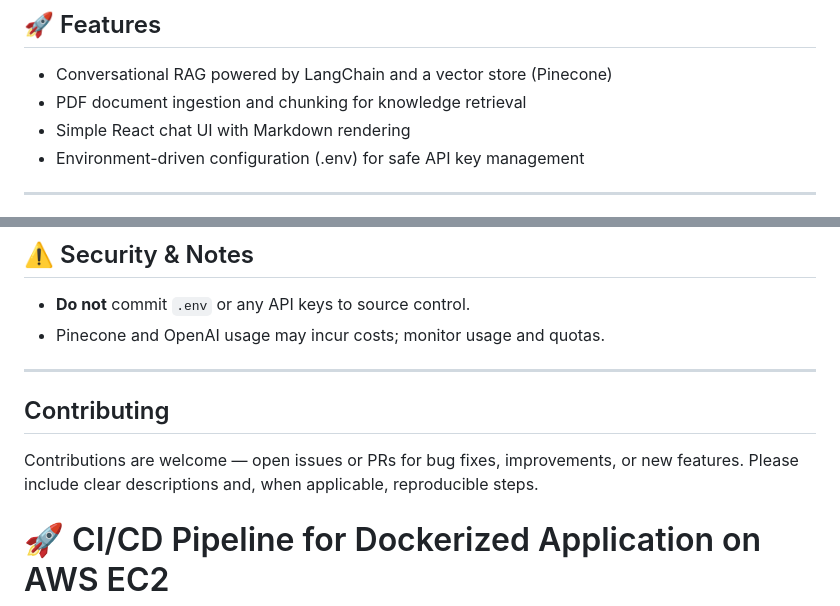
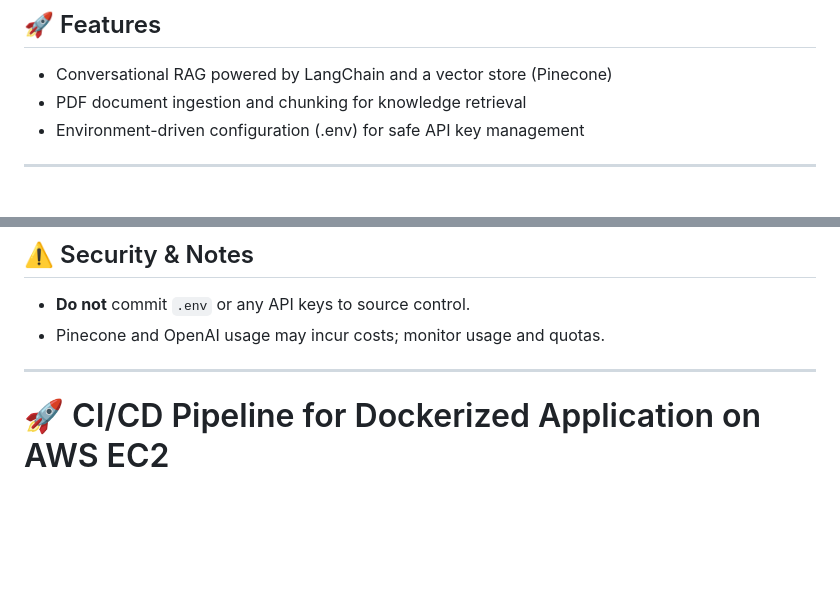
Before and after one commit to sohelmulani/Medical_AI_Chatbot, a Markdown page: README.md, 2 parts joined by grey strips. Rendered like a GitHub page; blank space fills up the shorter version.

```diff
--- a/README.md
+++ b/README.md
@@ -7,7 +7,6 @@ Link: https://tinyurl.com/AIMediBot
 ## 🚀 Features
 - Conversational RAG powered by LangChain and a vector store (Pinecone)
 - PDF document ingestion and chunking for knowledge retrieval
-- Simple React chat UI with Markdown rendering
 - Environment-driven configuration (.env) for safe API key management
 
 ---
@@ -72,9 +71,6 @@ Follow these steps to get the project running locally.
 - Pinecone and OpenAI usage may incur costs; monitor usage and quotas.
 
 ---
-
-## Contributing
-Contributions are welcome — open issues or PRs for bug fixes, improvements, or new features. Please include clear descriptions and, when applicable, reproducible steps.
 
 
 # 🚀 CI/CD Pipeline for Dockerized Application on AWS EC2
```
